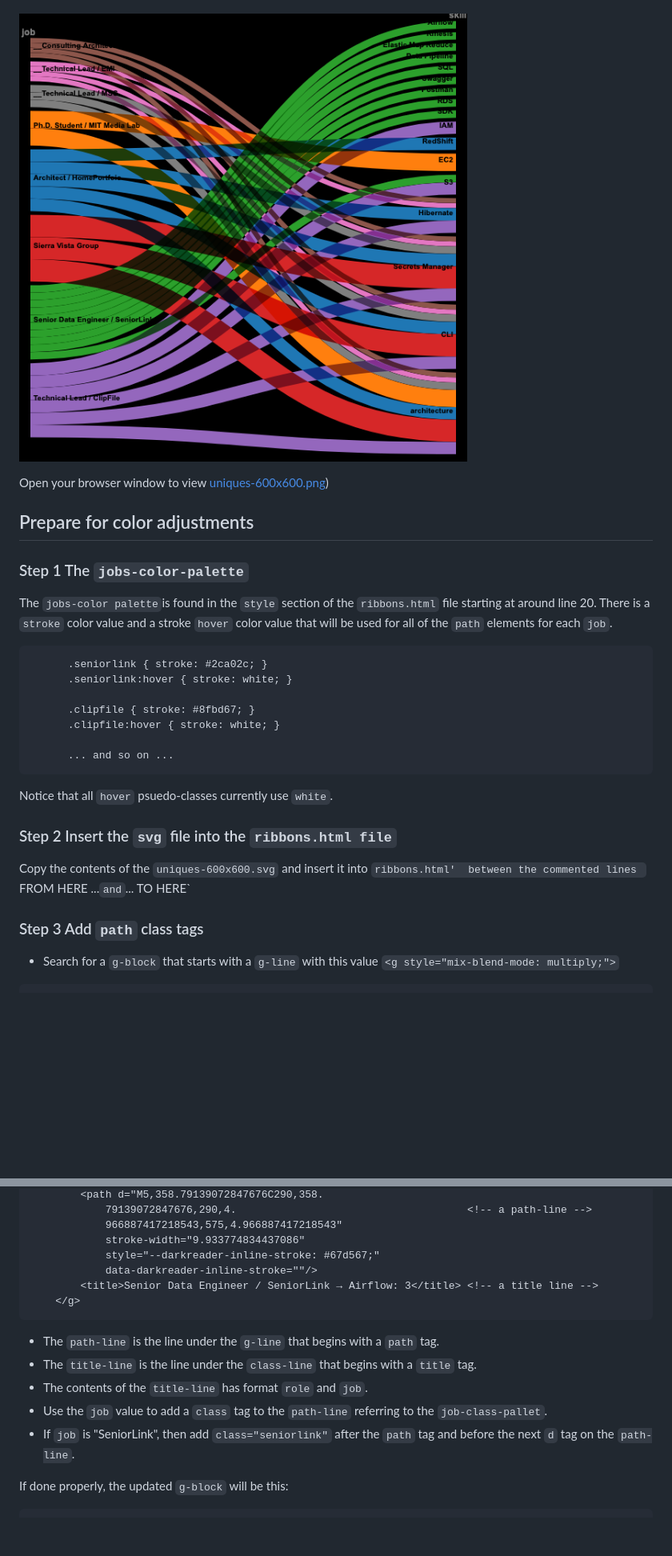
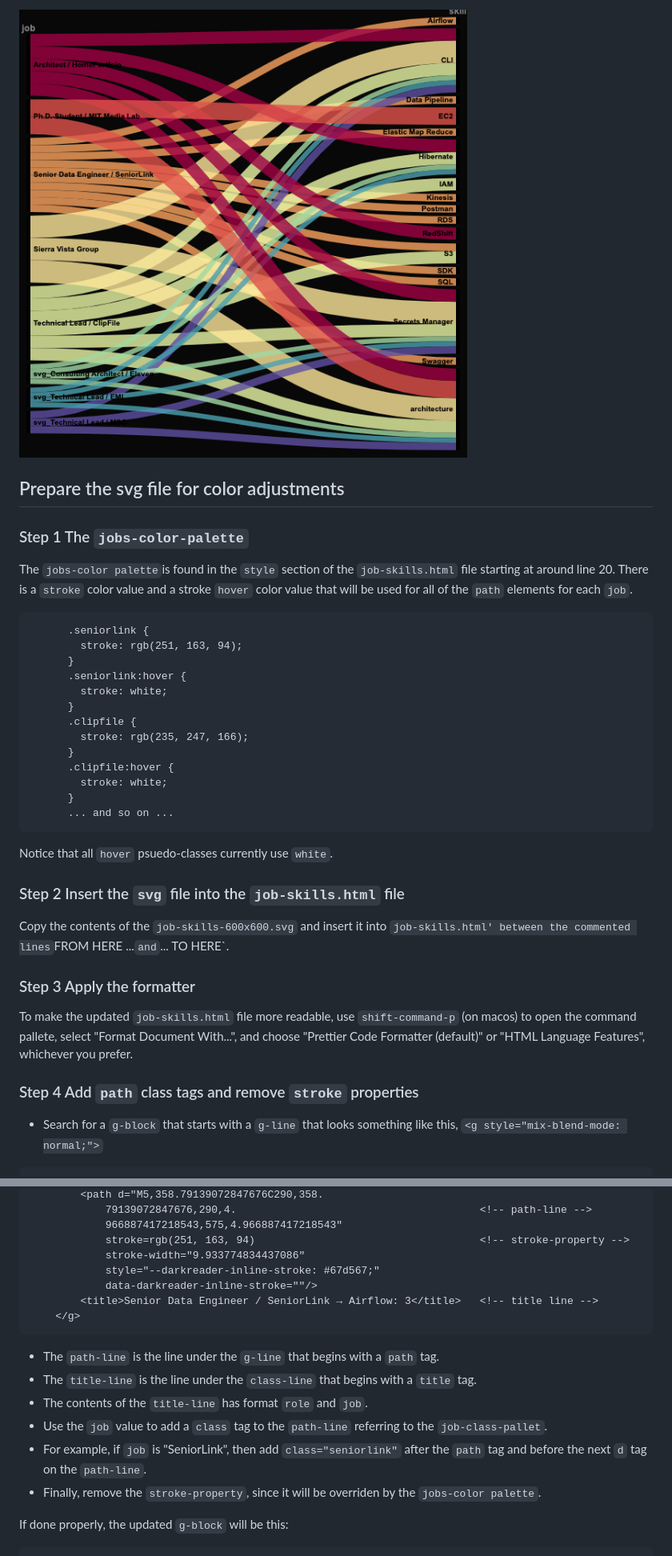
Before and after one commit to sbecker11/RAWGraphs, a Markdown page: README.md, 2 parts joined by grey strips. Shown: that part at 80% size. Drawn GitHub-style; pictures changed too: job-skills-600x600.png (added); blank space fills up the shorter version.

````diff
--- a/README.md
+++ b/README.md
@@ -73,38 +77,46 @@ Choose get started
 
+![job-skills-600x600.png](./job-skills-600x600.png)
 
-![uniques-600x600.png](./uniques-600x600.png)
-
-Open your browser window to view [uniques-600x600.png](./uniques-600x600.png))
-
-## Prepare for color adjustments
+## Prepare the svg file for color adjustments
 
 ### Step 1  The `jobs-color-palette`
 
-The `jobs-color palette`is found in the `style` section of the `ribbons.html`
+The `jobs-color palette`is found in the `style` section of the `job-skills.html`
 file starting at around line 20.  There is a `stroke` color value and a
 stroke `hover` color value that will be used for all of the `path` elements
 for each `job`.
 
-```
-      .seniorlink { stroke: #2ca02c; }
-      .seniorlink:hover { stroke: white; }
-
-      .clipfile { stroke: #8fbd67; }
-      .clipfile:hover { stroke: white; }
-
+``` html
+      .seniorlink {
+        stroke: rgb(251, 163, 94);
+      }
+      .seniorlink:hover {
+        stroke: white;
+      }
+      .clipfile {
+        stroke: rgb(235, 247, 166);
+      }
+      .clipfile:hover {
+        stroke: white;
+      }
       ... and so on ...
 ```
 
 Notice that all `hover` psuedo-classes currently use `white`.
 
+### Step 2  Insert the `svg` file into the `job-skills.html` file
 
-### Step 2  Insert the `svg` file into the `ribbons.html file`
+Copy the contents of the `job-skills-600x600.svg` and insert it into `job-skills.html'
+between the commented lines`FROM HERE ...` and `... TO HERE`.
 
-Copy the contents of the `uniques-600x600.svg` and insert it into `ribbons.html'
-between the commented lines `FROM HERE ...` and `... TO HERE`
+### Step 3  Apply the formatter
 
+To make the updated `job-skills.html` file more readable, use `shift-command-p`
+(on macos) to open the command pallete,  select "Format Document With...",
+and choose "Prettier Code Formatter (default)" or "HTML Language Features",
+whichever you prefer.
 
-### Step 3 Add `path` class tags
+### Step 4 Add `path` class tags and remove `stroke` properties
 
-* Search for a `g-block` that starts with a `g-line` with this value `<g style="mix-blend-mode: multiply;">`
+* Search for a `g-block` that starts with a `g-line` that looks something like this, `<g style="mix-blend-mode: normal;">`
 
@@ -113,10 +125,11 @@ between the commented lines `FROM HERE ...` and `... TO HERE`
         <path d="M5,358.79139072847676C290,358.
-            79139072847676,290,4.                                     <!-- a path-line -->
+            79139072847676,290,4.                                       <!-- path-line -->
             966887417218543,575,4.966887417218543"
+            stroke=rgb(251, 163, 94)                                    <!-- stroke-property -->
             stroke-width="9.933774834437086"
             style="--darkreader-inline-stroke: #67d567;"
             data-darkreader-inline-stroke=""/>
-        <title>Senior Data Engineer / SeniorLink → Airflow: 3</title> <!-- a title line -->
+        <title>Senior Data Engineer / SeniorLink → Airflow: 3</title>   <!-- title line -->
     </g>
 ```
 
@@ -124,7 +137,8 @@ between the commented lines `FROM HERE ...` and `... TO HERE`
 * The `title-line` is the line under the `class-line` that begins with a `title` tag.
 * The contents of the `title-line` has format `role` and `job`.
 * Use the `job` value to add a `class` tag to the `path-line` referring to the `job-class-pallet`.
-* If `job` is "SeniorLink", then add `class="seniorlink"` after the `path` tag and before the next `d` tag on the `path-line`.
+* For example, if `job` is "SeniorLink", then add `class="seniorlink"` after the `path` tag and before the next `d` tag on the `path-line`.
+* Finally, remove the `stroke-property`, since it will be overriden by the `jobs-color palette`.
 
 If done properly, the updated `g-block` will be this:
 
````
Also changed, not shown: other parts of README.md (+67 -66 lines), keep/job-skills-600x600-2.png (renamed from uniques-600x600.png), 12 other files.
